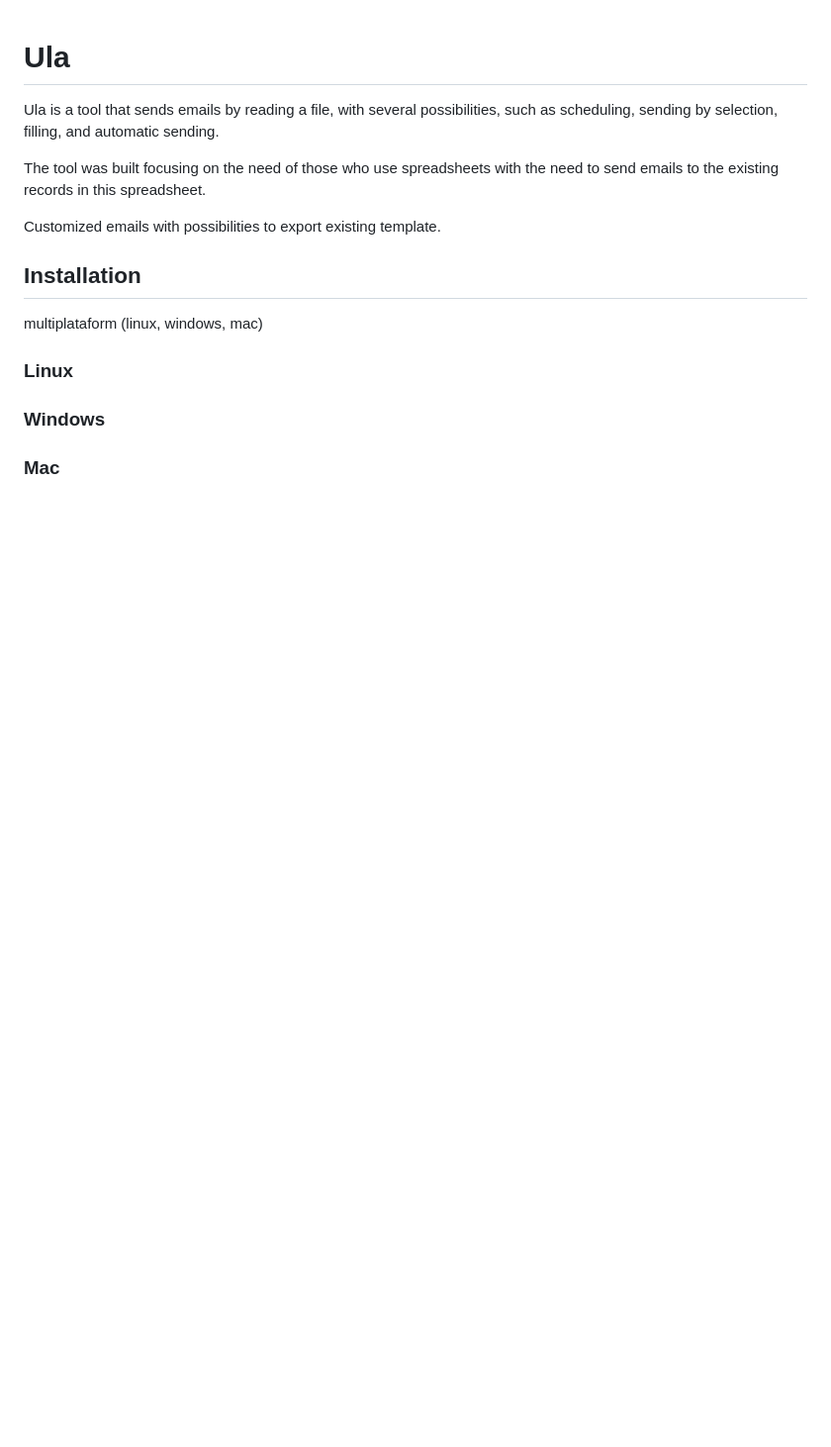
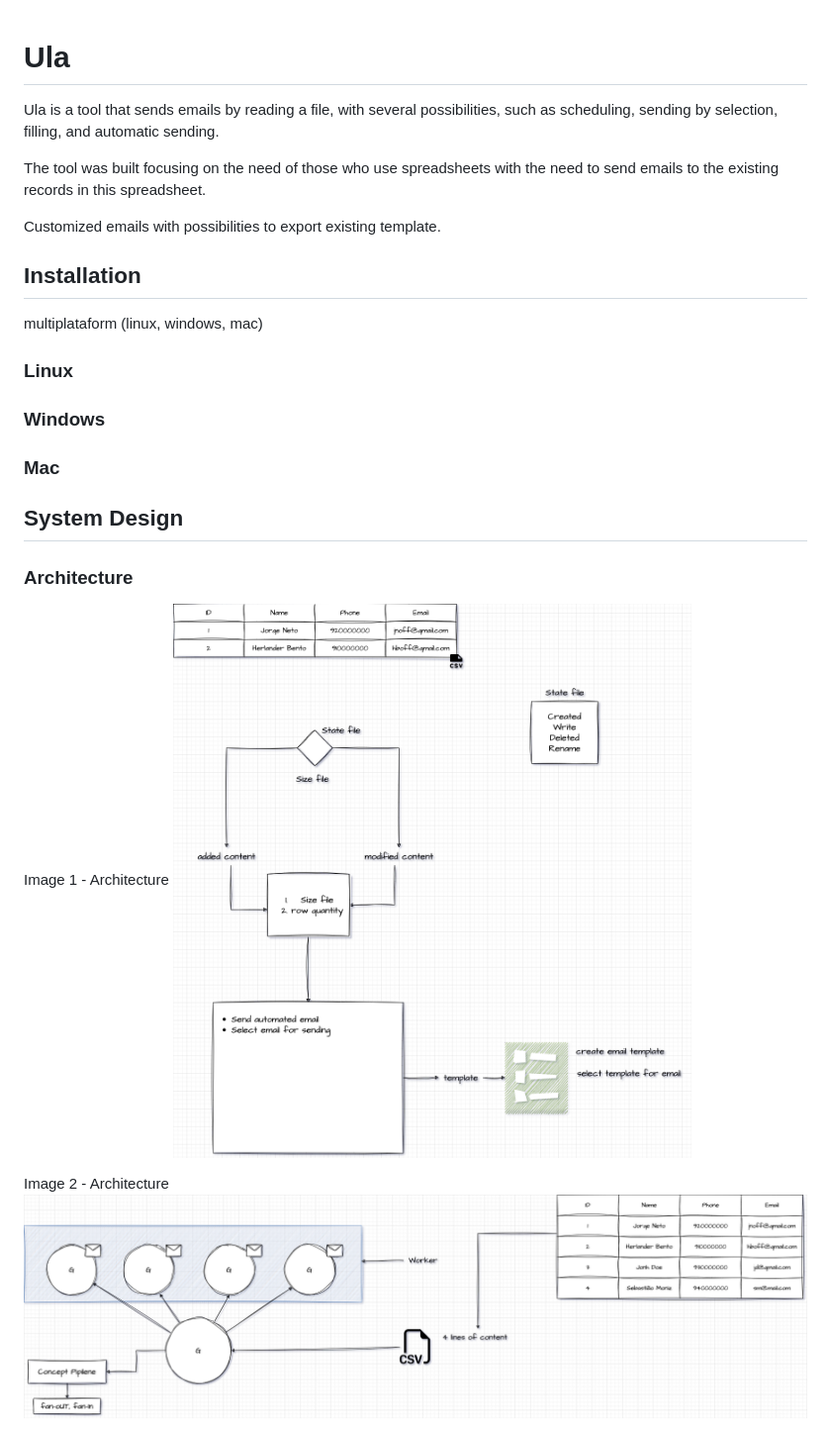
Before and after one commit to Paulo-Lopes-Estevao/Ula, a Markdown page: readme.md, the part around the change. Shown: that part at 99% size. GitHub-like rendering; pictures changed too: doc/img/retry.png (added), doc/img/retry2.png (added); blank space fills up the shorter version.

Commit message:
docs: :memo: add architecture system

```diff
--- a/readme.md
+++ b/readme.md
@@ -15,3 +15,16 @@ multiplataform (linux, windows, mac)
 ### Windows
 
 ### Mac
+
+
+## System Design
+
+### Architecture
+
+Image 1 - Architecture
+![alt](doc/img/retry.png)
+
+
+
+Image 2 - Architecture
+![alt](doc/img/retry2.png)
```
